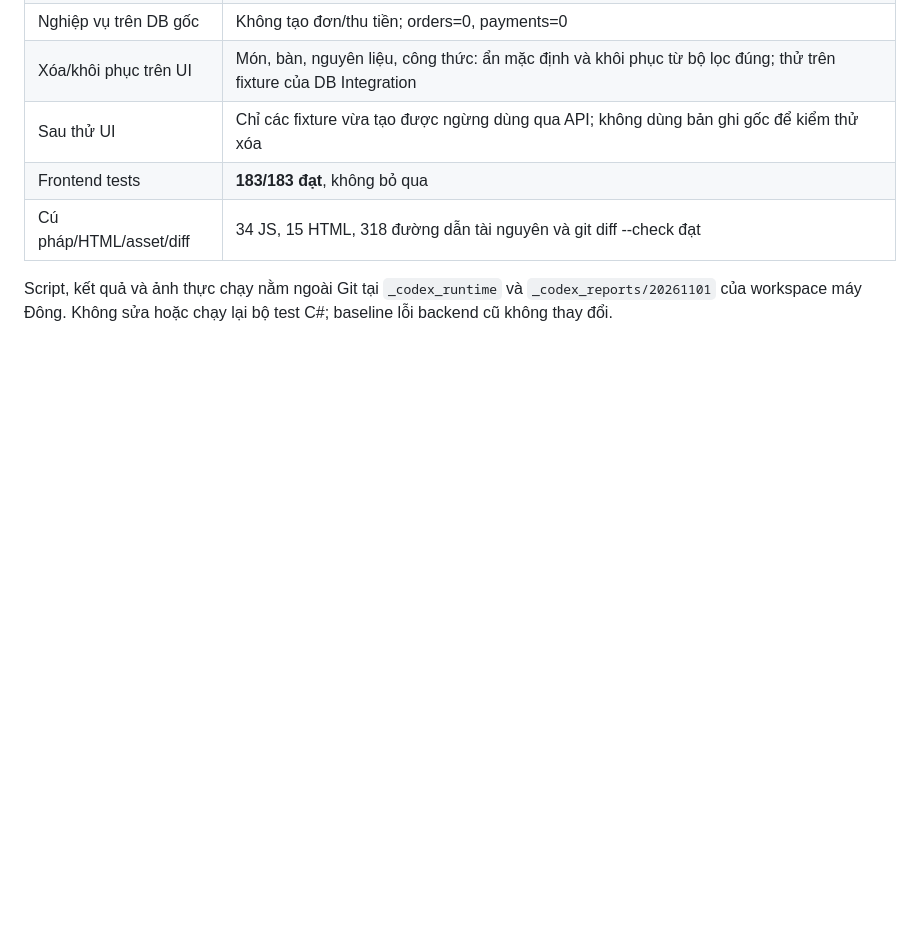
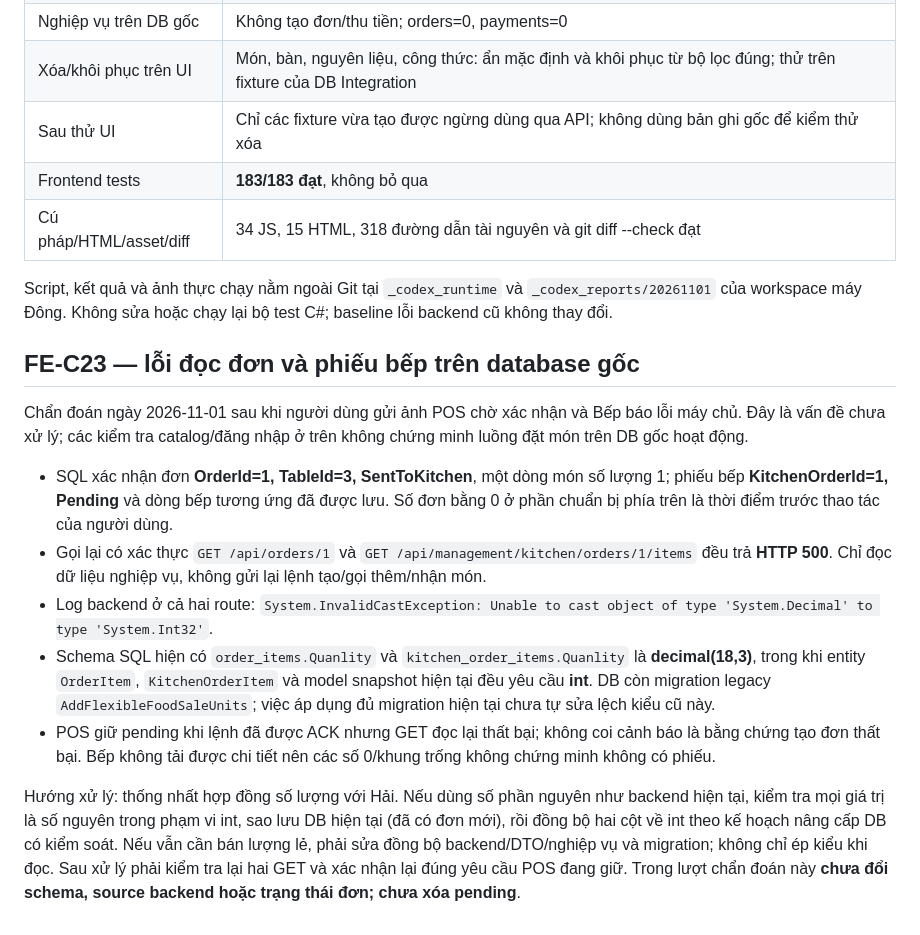
Before and after one commit to hai21225/RestaurantFoodManagerSystem, a Markdown page: docsforfe/original-database-and-delete-progress.md, the part around the change. Drawn GitHub-style; blank space fills up the shorter version.

Commit message:
docs(frontend): document original database quantity mismatch

```diff
--- a/docsforfe/original-database-and-delete-progress.md
+++ b/docsforfe/original-database-and-delete-progress.md
@@ -78,3 +78,27 @@ Các giới hạn backend như FE-C20/FE-C21 vẫn theo kế hoạch, không đ
 
 Script, kết quả và ảnh thực chạy nằm ngoài Git tại `_codex_runtime` và `_codex_reports/20261101` của workspace máy Đông.
 Không sửa hoặc chạy lại bộ test C#; baseline lỗi backend cũ không thay đổi.
+
+## FE-C23 — lỗi đọc đơn và phiếu bếp trên database gốc
+
+Chẩn đoán ngày 2026-11-01 sau khi người dùng gửi ảnh POS chờ xác nhận và Bếp báo lỗi máy chủ.
+Đây là vấn đề chưa xử lý; các kiểm tra catalog/đăng nhập ở trên không chứng minh luồng đặt món trên DB gốc hoạt động.
+
+- SQL xác nhận đơn **OrderId=1, TableId=3, SentToKitchen**, một dòng món số lượng 1;
+  phiếu bếp **KitchenOrderId=1, Pending** và dòng bếp tương ứng đã được lưu.
+  Số đơn bằng 0 ở phần chuẩn bị phía trên là thời điểm trước thao tác của người dùng.
+- Gọi lại có xác thực `GET /api/orders/1` và `GET /api/management/kitchen/orders/1/items`
+  đều trả **HTTP 500**. Chỉ đọc dữ liệu nghiệp vụ, không gửi lại lệnh tạo/gọi thêm/nhận món.
+- Log backend ở cả hai route: `System.InvalidCastException: Unable to cast object of type 'System.Decimal' to type 'System.Int32'`.
+- Schema SQL hiện có `order_items.Quanlity` và `kitchen_order_items.Quanlity` là **decimal(18,3)**,
+  trong khi entity `OrderItem`, `KitchenOrderItem` và model snapshot hiện tại đều yêu cầu **int**.
+  DB còn migration legacy `AddFlexibleFoodSaleUnits`; việc áp dụng đủ migration hiện tại chưa tự sửa lệch kiểu cũ này.
+- POS giữ pending khi lệnh đã được ACK nhưng GET đọc lại thất bại; không coi cảnh báo là bằng chứng tạo đơn thất bại.
+  Bếp không tải được chi tiết nên các số 0/khung trống không chứng minh không có phiếu.
+
+Hướng xử lý: thống nhất hợp đồng số lượng với Hải. Nếu dùng số phần nguyên như backend hiện tại,
+kiểm tra mọi giá trị là số nguyên trong phạm vi int, sao lưu DB hiện tại (đã có đơn mới),
+rồi đồng bộ hai cột về int theo kế hoạch nâng cấp DB có kiểm soát. Nếu vẫn cần bán lượng lẻ,
+phải sửa đồng bộ backend/DTO/nghiệp vụ và migration; không chỉ ép kiểu khi đọc.
+Sau xử lý phải kiểm tra lại hai GET và xác nhận lại đúng yêu cầu POS đang giữ.
+Trong lượt chẩn đoán này **chưa đổi schema, source backend hoặc trạng thái đơn; chưa xóa pending**.
```
Also changed, not shown: docsforfe/fe-work-plan.md (+1 -0 lines).
